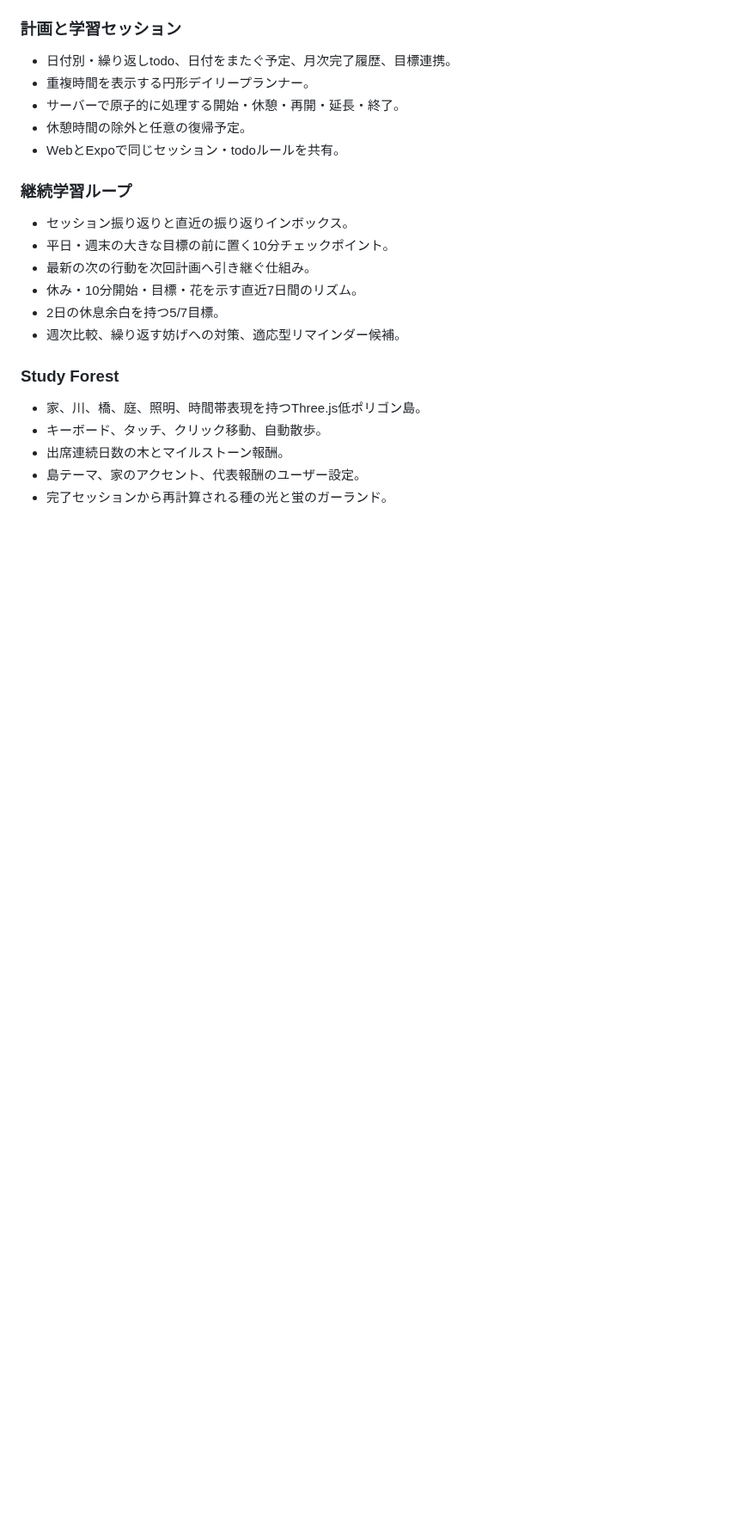
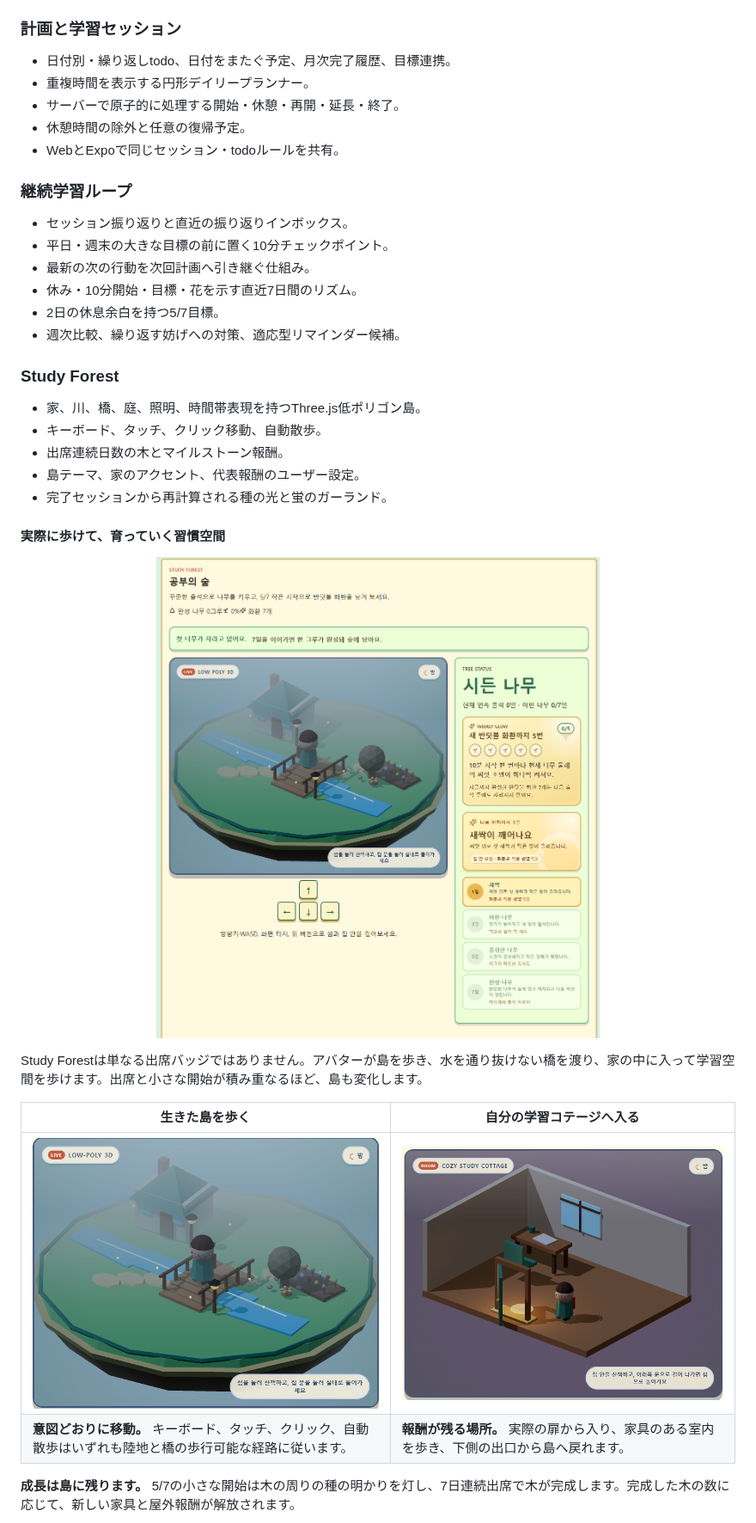
Before and after one commit to zxcc9867/studyRoom, a Markdown page: README.ja.md, the part around one of its changes. Shown at 86% size. Drawn GitHub-style; pictures changed too: docs/images/study-forest-cottage-interior.png (added), docs/images/study-forest-growth-path.png (added), docs/images/study-forest-live-island.png (added); blank space fills up the shorter version.

```diff
--- a/README.ja.md
+++ b/README.ja.md
@@ -69,3 +69,18 @@ Vite/ReactのWebアプリ、Expoモバイル、Supabase Auth/Postgres/RPC/Realti
 - 島テーマ、家のアクセント、代表報酬のユーザー設定。
 - 完了セッションから再計算される種の光と蛍のガーランド。
 
+#### 実際に歩けて、育っていく習慣空間
+
+<p align="center">
+  <img src="docs/images/study-forest-growth-path.png" alt="低ポリゴンの島、シードの木、5/7の蛍の進捗、成長ロードマップを示すStudy Forest" width="100%" />
+</p>
+
+Study Forestは単なる出席バッジではありません。アバターが島を歩き、水を通り抜けない橋を渡り、家の中に入って学習空間を歩けます。出席と小さな開始が積み重なるほど、島も変化します。
+
+| 生きた島を歩く | 自分の学習コテージへ入る |
+| --- | --- |
+| ![橋の上に立つアバターと低ポリゴンの島](docs/images/study-forest-live-island.png) | ![Cozy Study Cottageの中を歩くアバター](docs/images/study-forest-cottage-interior.png) |
+| **意図どおりに移動。** キーボード、タッチ、クリック、自動散歩はいずれも陸地と橋の歩行可能な経路に従います。 | **報酬が残る場所。** 実際の扉から入り、家具のある室内を歩き、下側の出口から島へ戻れます。 |
+
+**成長は島に残ります。** 5/7の小さな開始は木の周りの種の明かりを灯し、7日連続出席で木が完成します。完成した木の数に応じて、新しい家具と屋外報酬が解放されます。
+
```
Also changed, not shown: other parts of README.ja.md (+3 -0 lines), README.ko.md (+19 -0 lines), README.md (+19 -0 lines), docs/images/study-forest-atelier.png (added), 1 other file.
